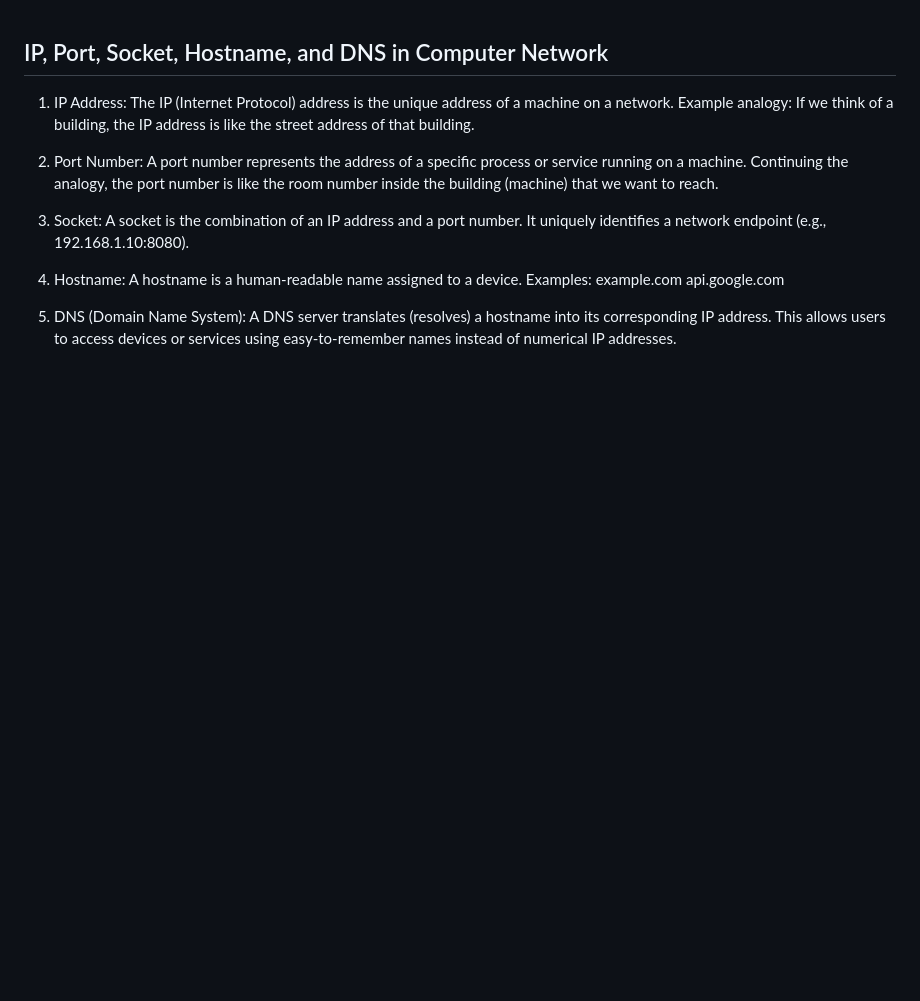
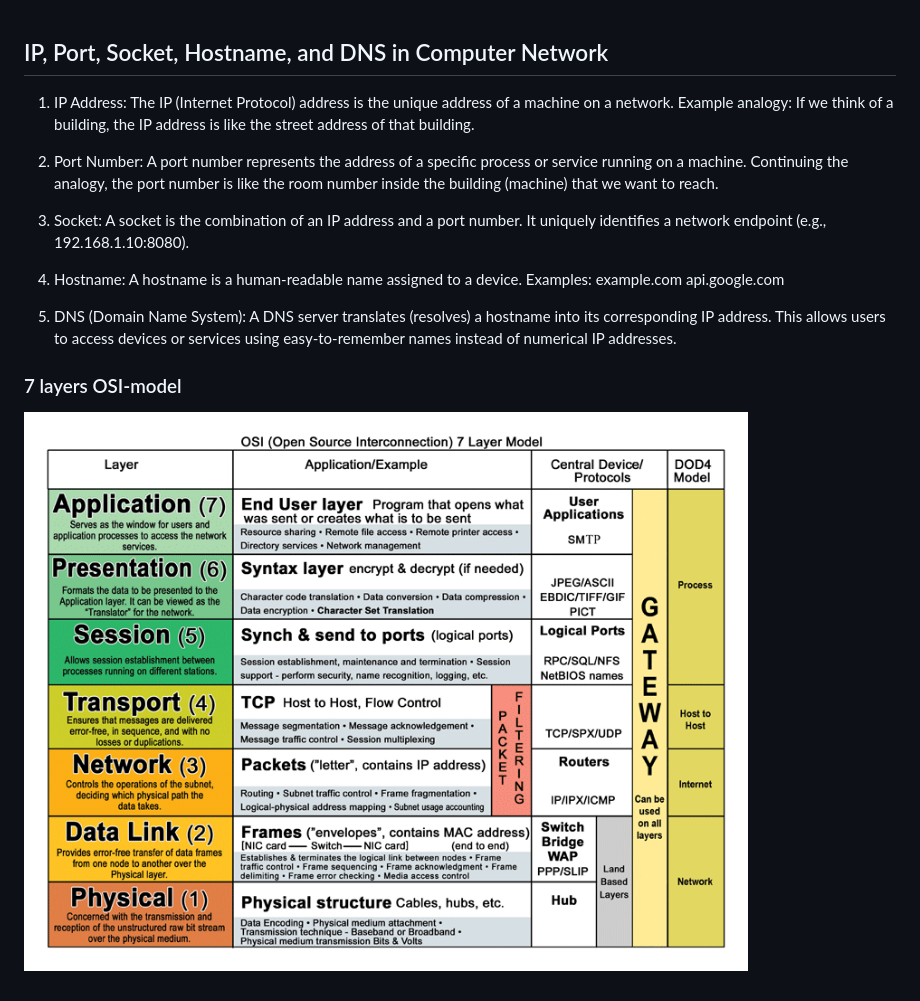
Before and after one commit to Sabnaj-42/2nd-brain, a Markdown page: ComputerNetwork/README.md, the part around the change. Rendered like a GitHub page; pictures changed too: images/osiModel.png (added); blank space fills up the shorter version.

Commit message:
network layer

```diff
--- a/ComputerNetwork/README.md
+++ b/ComputerNetwork/README.md
@@ -20,3 +20,6 @@ api.google.com
 5. DNS (Domain Name System):
 A DNS server translates (resolves) a hostname into its corresponding IP address.
 This allows users to access devices or services using easy-to-remember names instead of numerical IP addresses.
+
+### 7 layers OSI-model
+![OSI network layers model](../images/osiModel.png)
```
Also changed, not shown: Linux/README.md (+1 -0 lines).
